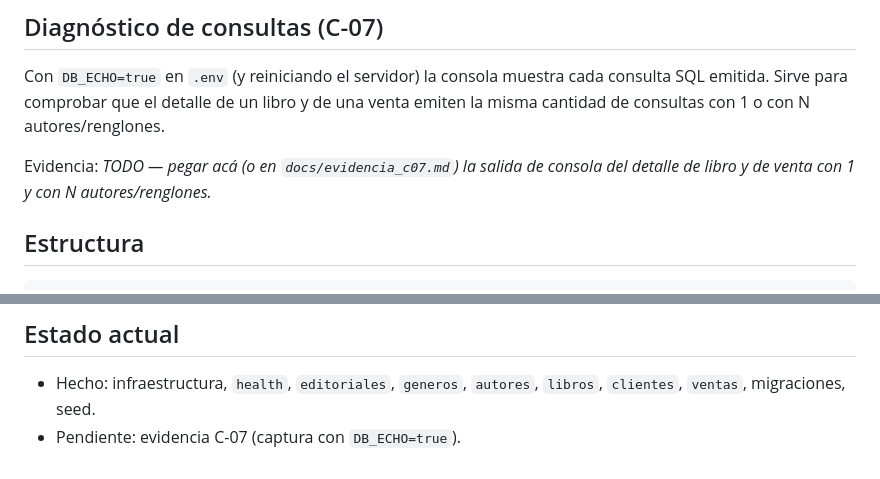
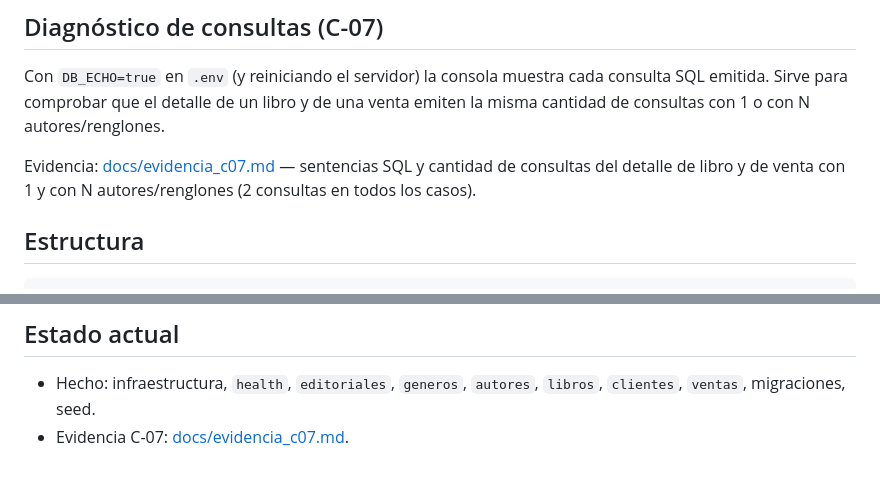
Before and after one commit to MatiasLimina/Prog3_GordosProgramacion, a Markdown page: TP - DEL OBJETO A LA PERSISTENCIA/README.md, 2 parts joined by grey strips. Drawn GitHub-style.

```diff
--- a/TP - DEL OBJETO A LA PERSISTENCIA/README.md
+++ b/TP - DEL OBJETO A LA PERSISTENCIA/README.md
@@ -114,7 +114,7 @@ No existen `PATCH`/`DELETE` de ventas ni el alta de renglones por separado.
 
 Con `DB_ECHO=true` en `.env` (y reiniciando el servidor) la consola muestra cada consulta SQL emitida. Sirve para comprobar que el detalle de un libro y de una venta emiten la misma cantidad de consultas con 1 o con N autores/renglones.
 
-Evidencia: *TODO — pegar acá (o en `docs/evidencia_c07.md`) la salida de consola del detalle de libro y de venta con 1 y con N autores/renglones.*
+Evidencia: [docs/evidencia_c07.md](docs/evidencia_c07.md) — sentencias SQL y cantidad de consultas del detalle de libro y de venta con 1 y con N autores/renglones (2 consultas en todos los casos).
 
 ## Estructura
 
@@ -134,4 +134,4 @@ Convenciones, reglas y nombres de constraints: [AGENTS.md](AGENTS.md).
 
 ## Estado actual
 - Hecho: infraestructura, `health`, `editoriales`, `generos`, `autores`, `libros`, `clientes`, `ventas`, migraciones, seed.
-- Pendiente: evidencia C-07 (captura con `DB_ECHO=true`).
+- Evidencia C-07: [docs/evidencia_c07.md](docs/evidencia_c07.md).
```
Also changed, not shown: TP - DEL OBJETO A LA PERSISTENCIA/docs/evidencia_c07.md (added, +64 -0 lines).
